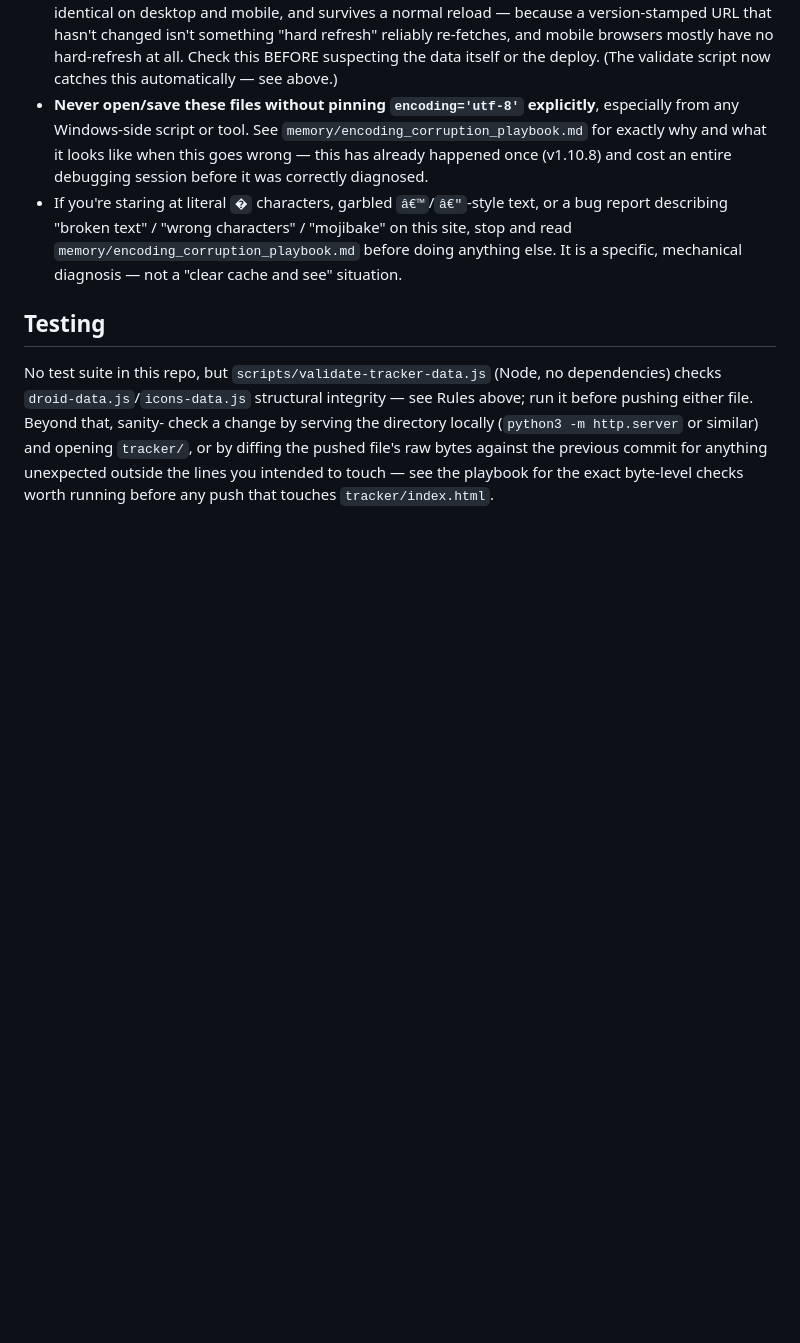
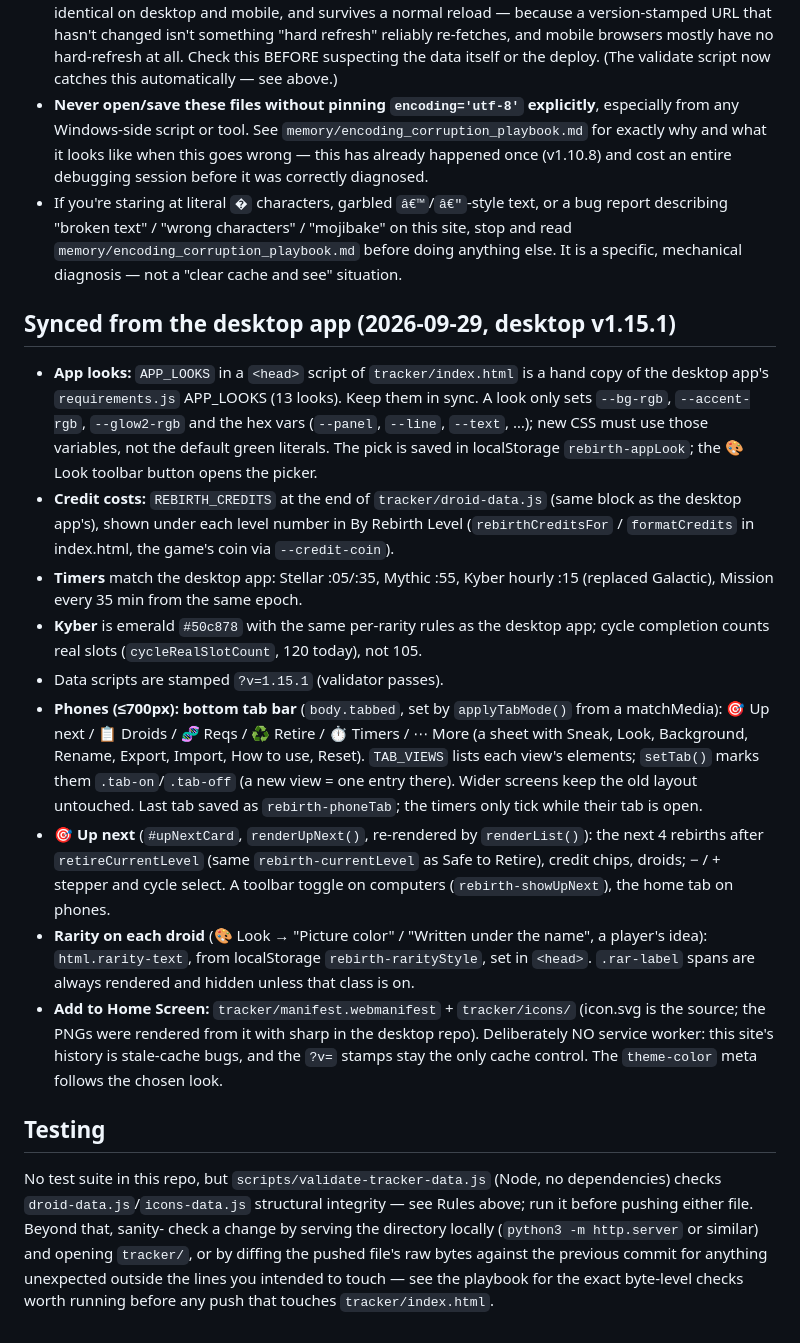
Before and after one commit to ibefuzzy/ibefuzzy.github.io, a Markdown page: CLAUDE.md, the part around the change. GitHub-like rendering; blank space fills up the shorter version.

Commit message:
CLAUDE.md: what was synced from the desktop app (v1.15.1)
Notes for future sessions: APP_LOOKS is a hand copy of the desktop app's, the phone tab bar (TAB_VIEWS / setTab), Up next, the rarity-style option, credit costs, current timers, Kyber styling, retire/held marks, and why Add to Home Screen has no service worker.

```diff
--- a/CLAUDE.md
+++ b/CLAUDE.md
@@ -52,6 +52,40 @@ a bad live site immediately.
   `memory/encoding_corruption_playbook.md` before doing anything else. It is
   a specific, mechanical diagnosis — not a "clear cache and see" situation.
 
+## Synced from the desktop app (2026-09-29, desktop v1.15.1)
+- **App looks:** `APP_LOOKS` in a `<head>` script of `tracker/index.html` is a hand
+  copy of the desktop app's `requirements.js` APP_LOOKS (13 looks). Keep them in
+  sync. A look only sets `--bg-rgb`, `--accent-rgb`, `--glow2-rgb` and the hex vars
+  (`--panel`, `--line`, `--text`, …); new CSS must use those variables, not the
+  default green literals. The pick is saved in localStorage `rebirth-appLook`;
+  the 🎨 Look toolbar button opens the picker.
+- **Credit costs:** `REBIRTH_CREDITS` at the end of `tracker/droid-data.js` (same
+  block as the desktop app's), shown under each level number in By Rebirth Level
+  (`rebirthCreditsFor` / `formatCredits` in index.html, the game's coin via
+  `--credit-coin`).
+- **Timers** match the desktop app: Stellar :05/:35, Mythic :55, Kyber hourly :15
+  (replaced Galactic), Mission every 35 min from the same epoch.
+- **Kyber** is emerald `#50c878` with the same per-rarity rules as the desktop app;
+  cycle completion counts real slots (`cycleRealSlotCount`, 120 today), not 105.
+- Data scripts are stamped `?v=1.15.1` (validator passes).
+- **Phones (≤700px): bottom tab bar** (`body.tabbed`, set by `applyTabMode()` from a
+  matchMedia): 🎯 Up next / 📋 Droids / 🧬 Reqs / ♻ Retire / ⏱ Timers / ⋯ More (a sheet
+  with Sneak, Look, Background, Rename, Export, Import, How to use, Reset). `TAB_VIEWS`
+  lists each view's elements; `setTab()` marks them `.tab-on`/`.tab-off` (a new view =
+  one entry there). Wider screens keep the old layout untouched. Last tab saved as
+  `rebirth-phoneTab`; the timers only tick while their tab is open.
+- **🎯 Up next** (`#upNextCard`, `renderUpNext()`, re-rendered by `renderList()`): the next
+  4 rebirths after `retireCurrentLevel` (same `rebirth-currentLevel` as Safe to Retire),
+  credit chips, droids; − / + stepper and cycle select. A toolbar toggle on computers
+  (`rebirth-showUpNext`), the home tab on phones.
+- **Rarity on each droid** (🎨 Look → "Picture color" / "Written under the name", a
+  player's idea): `html.rarity-text`, from localStorage `rebirth-rarityStyle`, set in
+  `<head>`. `.rar-label` spans are always rendered and hidden unless that class is on.
+- **Add to Home Screen:** `tracker/manifest.webmanifest` + `tracker/icons/` (icon.svg is
+  the source; the PNGs were rendered from it with sharp in the desktop repo). Deliberately
+  NO service worker: this site's history is stale-cache bugs, and the `?v=` stamps stay
+  the only cache control. The `theme-color` meta follows the chosen look.
+
 ## Testing
 No test suite in this repo, but `scripts/validate-tracker-data.js` (Node,
 no dependencies) checks `droid-data.js`/`icons-data.js` structural integrity
```
